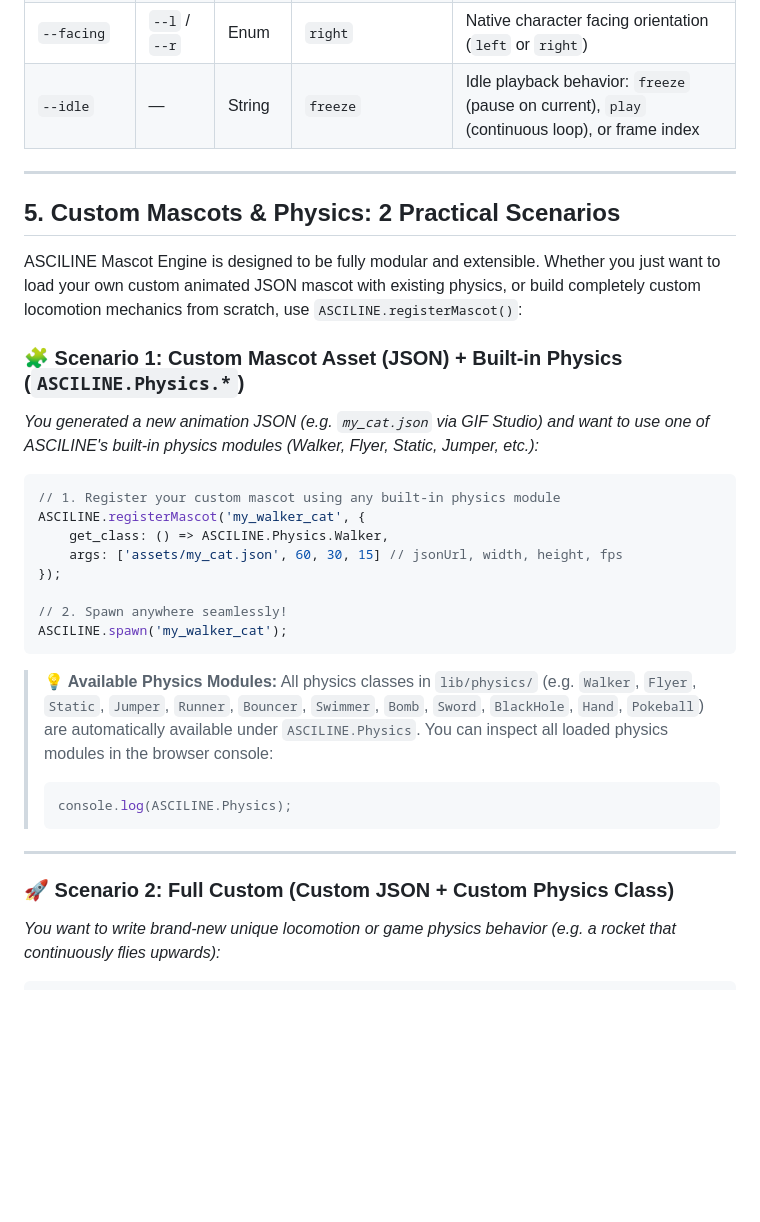
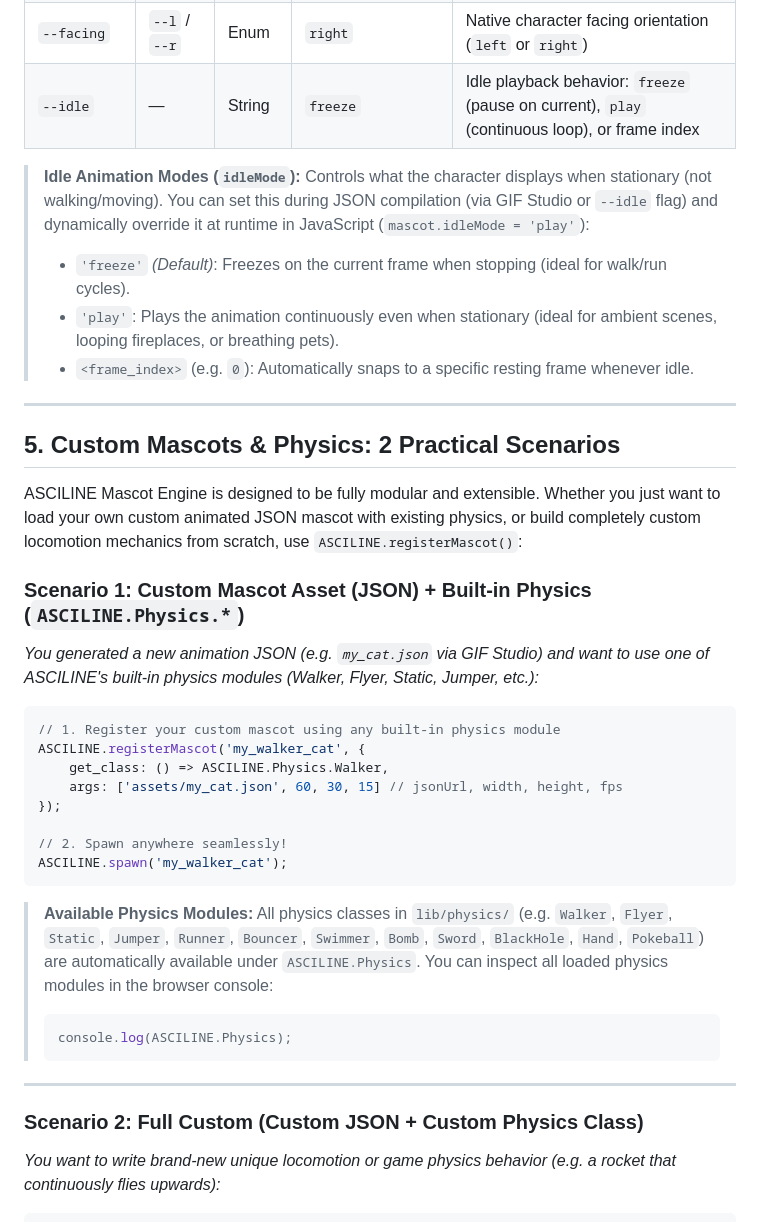
Before and after one commit to YusufB5/ASCILINE-Mascots, a Markdown page: README.md, the part around one of its changes. GitHub-like rendering; blank space fills up the shorter version.

Commit message:
docs: streamline README by refining idleMode docs and cleaning header emojis

````diff
--- a/README.md
+++ b/README.md
@@ -214,13 +214,19 @@ For terminal lovers, CI/CD automated pipelines, and batch conversions:
 | `--facing` | `--l` / `--r` | Enum | `right` | Native character facing orientation (`left` or `right`) |
 | `--idle` | — | String | `freeze` | Idle playback behavior: `freeze` (pause on current), `play` (continuous loop), or frame index |
 
+> **Idle Animation Modes (`idleMode`):**
+> Controls what the character displays when stationary (not walking/moving). You can set this during JSON compilation (via GIF Studio or `--idle` flag) and dynamically override it at runtime in JavaScript (`mascot.idleMode = 'play'`):
+> * `'freeze'` *(Default)*: Freezes on the current frame when stopping (ideal for walk/run cycles).
+> * `'play'`: Plays the animation continuously even when stationary (ideal for ambient scenes, looping fireplaces, or breathing pets).
+> * `<frame_index>` (e.g. `0`): Automatically snaps to a specific resting frame whenever idle.
+
 ---
 
 ## 5. Custom Mascots & Physics: 2 Practical Scenarios
 
 ASCILINE Mascot Engine is designed to be fully modular and extensible. Whether you just want to load your own custom animated JSON mascot with existing physics, or build completely custom locomotion mechanics from scratch, use `ASCILINE.registerMascot()`:
 
-### 🧩 Scenario 1: Custom Mascot Asset (JSON) + Built-in Physics (`ASCILINE.Physics.*`)
+### Scenario 1: Custom Mascot Asset (JSON) + Built-in Physics (`ASCILINE.Physics.*`)
 *You generated a new animation JSON (e.g. `my_cat.json` via GIF Studio) and want to use one of ASCILINE's built-in physics modules (Walker, Flyer, Static, Jumper, etc.):*
 
 ```javascript
@@ -234,14 +240,14 @@ ASCILINE.registerMascot('my_walker_cat', {
 ASCILINE.spawn('my_walker_cat');
 ```
 
-> **💡 Available Physics Modules:** All physics classes in `lib/physics/` (e.g. `Walker`, `Flyer`, `Static`, `Jumper`, `Runner`, `Bouncer`, `Swimmer`, `Bomb`, `Sword`, `BlackHole`, `Hand`, `Pokeball`) are automatically available under `ASCILINE.Physics`. You can inspect all loaded physics modules in the browser console:
+> **Available Physics Modules:** All physics classes in `lib/physics/` (e.g. `Walker`, `Flyer`, `Static`, `Jumper`, `Runner`, `Bouncer`, `Swimmer`, `Bomb`, `Sword`, `BlackHole`, `Hand`, `Pokeball`) are automatically available under `ASCILINE.Physics`. You can inspect all loaded physics modules in the browser console:
 > ```javascript
 > console.log(ASCILINE.Physics);
 > ```
 
 ---
 
-### 🚀 Scenario 2: Full Custom (Custom JSON + Custom Physics Class)
+### Scenario 2: Full Custom (Custom JSON + Custom Physics Class)
 *You want to write brand-new unique locomotion or game physics behavior (e.g. a rocket that continuously flies upwards):*
 
 ```javascript
````
Also changed, not shown: other parts of README.md (+2 -2 lines).
